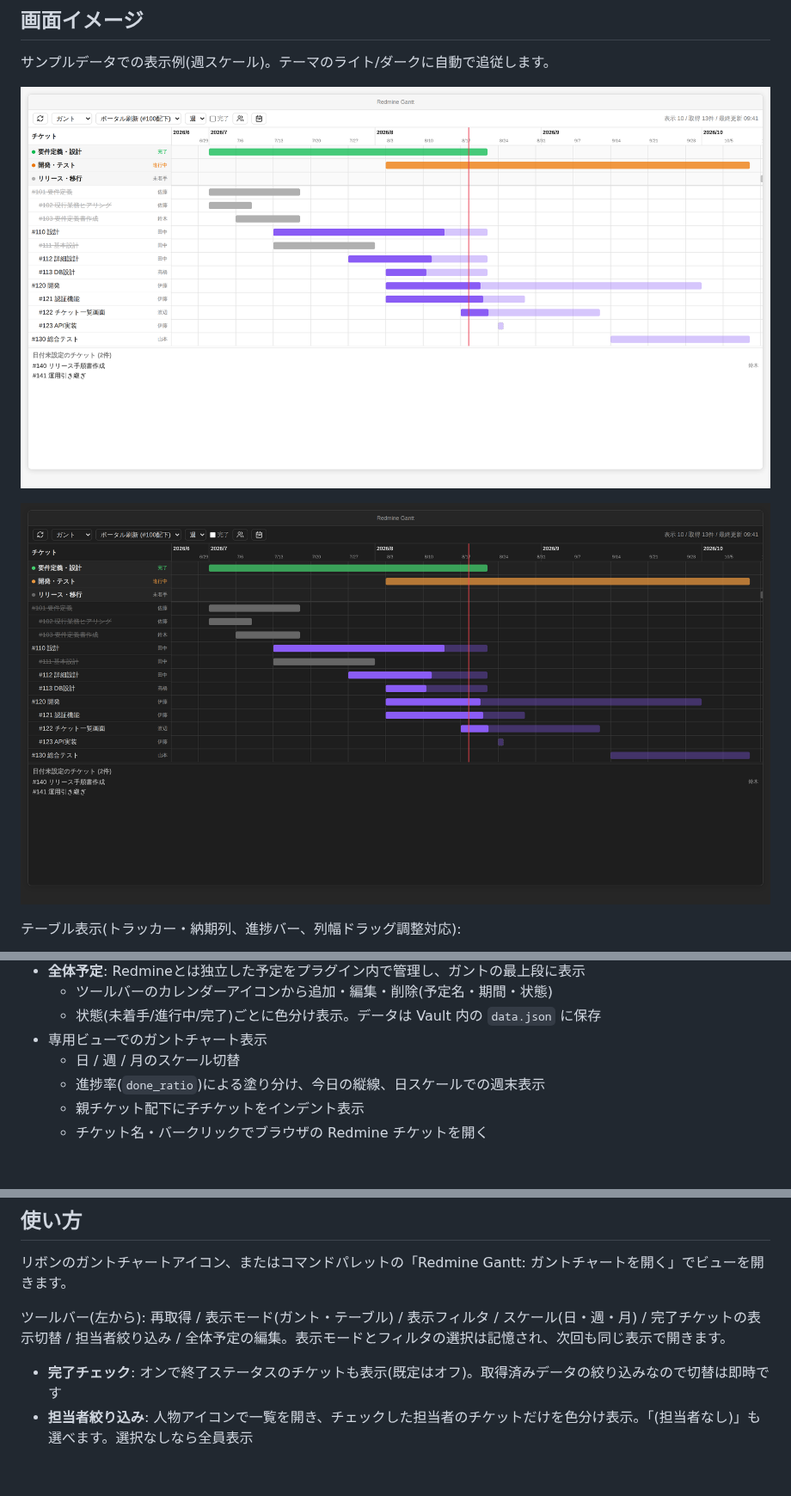
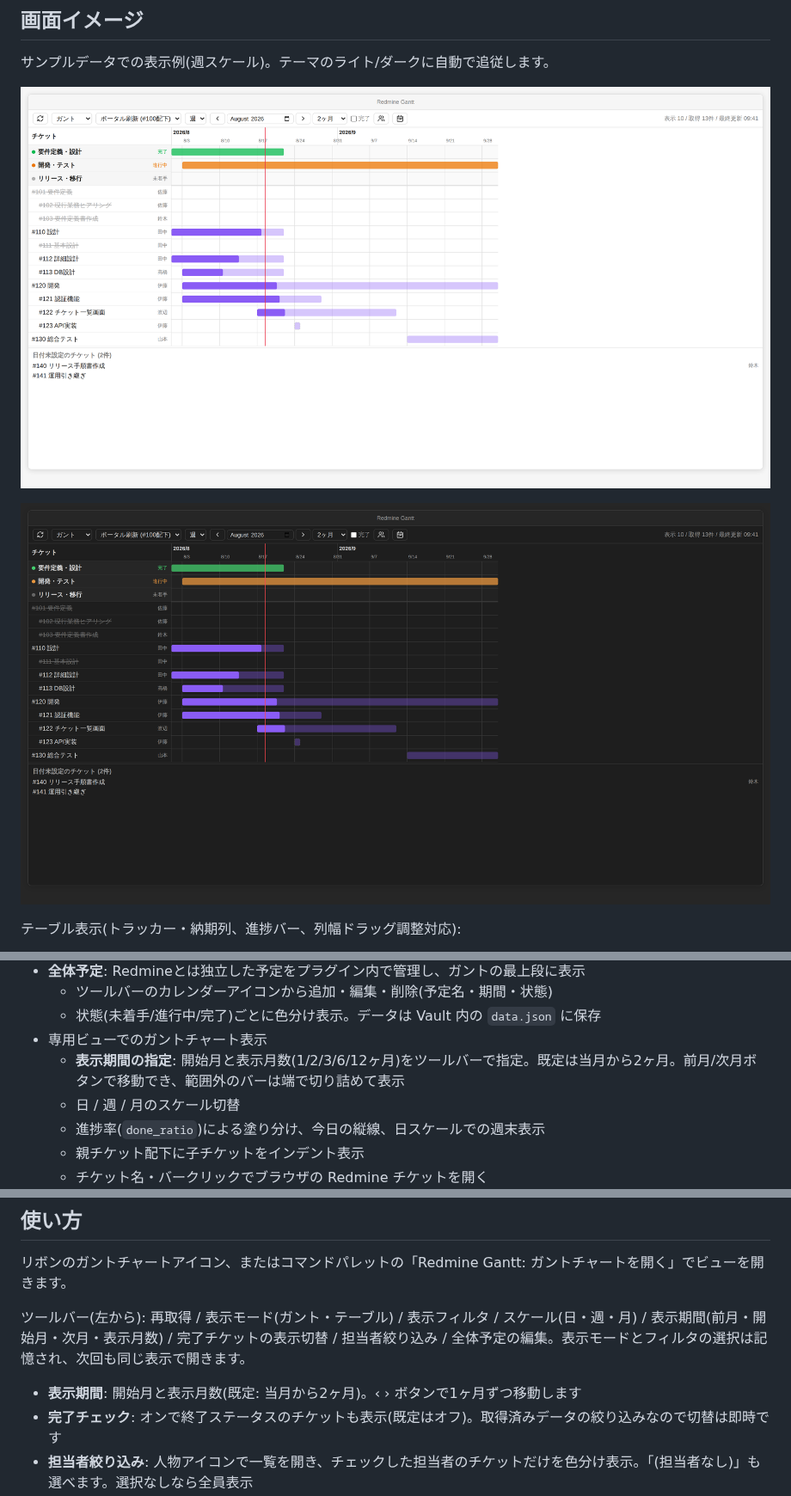
Before and after one commit to wineda/obsidian-redmine-tool, a Markdown page: README.md, 3 parts joined by grey strips. Shown at 86% size. GitHub-like rendering; pictures changed too: docs/images/screenshot-dark.png, docs/images/screenshot-light.png; blank space fills up the shorter version.

```diff
--- a/README.md
+++ b/README.md
@@ -32,6 +32,7 @@
   - ツールバーのカレンダーアイコンから追加・編集・削除(予定名・期間・状態)
   - 状態(未着手/進行中/完了)ごとに色分け表示。データは Vault 内の `data.json` に保存
 - 専用ビューでのガントチャート表示
+  - **表示期間の指定**: 開始月と表示月数(1/2/3/6/12ヶ月)をツールバーで指定。既定は当月から2ヶ月。前月/次月ボタンで移動でき、範囲外のバーは端で切り詰めて表示
   - 日 / 週 / 月のスケール切替
   - 進捗率(`done_ratio`)による塗り分け、今日の縦線、日スケールでの週末表示
   - 親チケット配下に子チケットをインデント表示
@@ -82,8 +83,9 @@
 
 リボンのガントチャートアイコン、またはコマンドパレットの「Redmine Gantt: ガントチャートを開く」でビューを開きます。
 
-ツールバー(左から): 再取得 / 表示モード(ガント・テーブル) / 表示フィルタ / スケール(日・週・月) / 完了チケットの表示切替 / 担当者絞り込み / 全体予定の編集。表示モードとフィルタの選択は記憶され、次回も同じ表示で開きます。
+ツールバー(左から): 再取得 / 表示モード(ガント・テーブル) / 表示フィルタ / スケール(日・週・月) / 表示期間(前月・開始月・次月・表示月数) / 完了チケットの表示切替 / 担当者絞り込み / 全体予定の編集。表示モードとフィルタの選択は記憶され、次回も同じ表示で開きます。
 
+- **表示期間**: 開始月と表示月数(既定: 当月から2ヶ月)。‹ › ボタンで1ヶ月ずつ移動します
 - **完了チェック**: オンで終了ステータスのチケットも表示(既定はオフ)。取得済みデータの絞り込みなので切替は即時です
 - **担当者絞り込み**: 人物アイコンで一覧を開き、チェックした担当者のチケットだけを色分け表示。「(担当者なし)」も選べます。選択なしなら全員表示
 - **テーブルの列幅**: 列ヘッダーの右端をドラッグして調整できます
```
Also changed, not shown: docs/ARCHITECTURE.md (+1 -0 lines), 6 other files.
